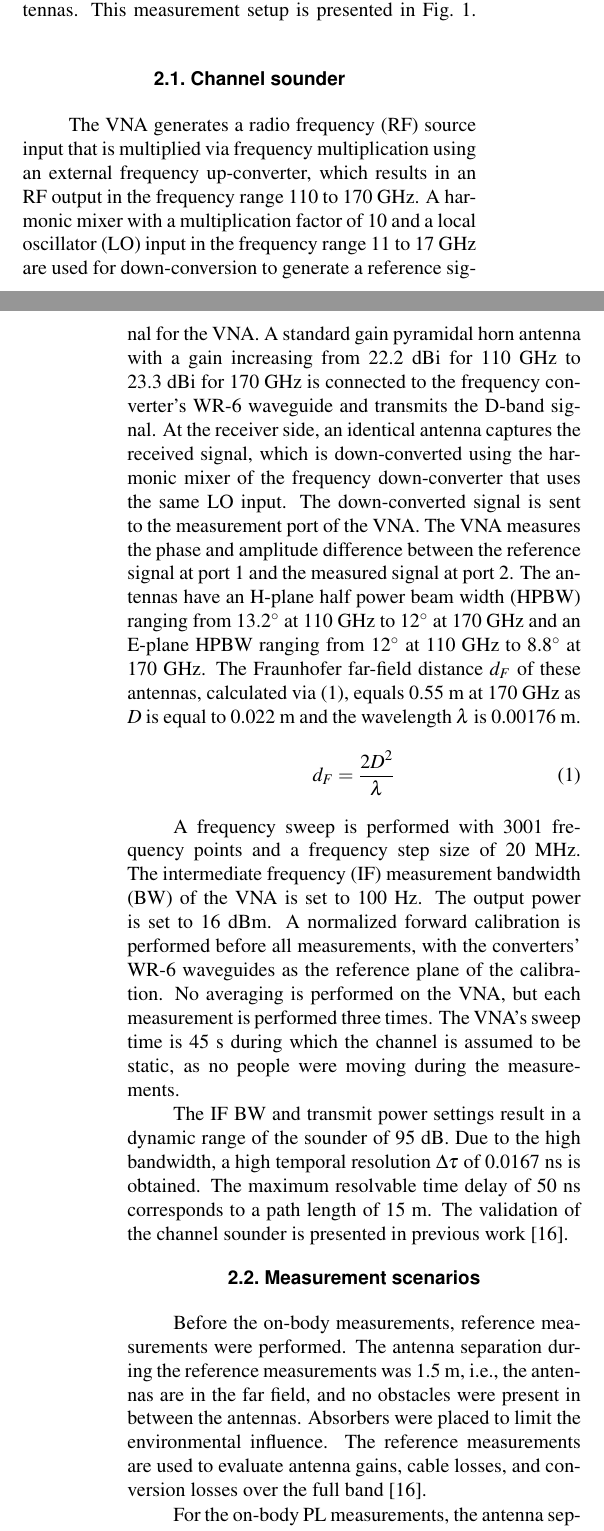
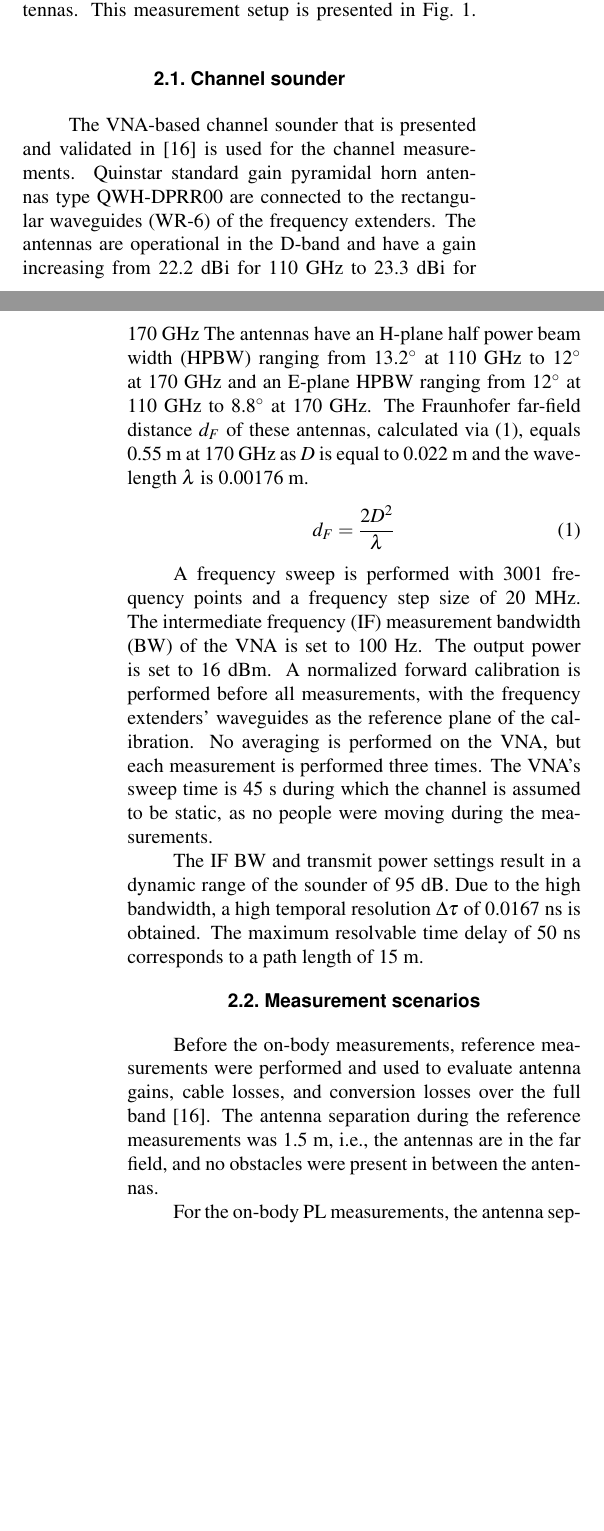
Before and after one commit to brdb/RSL_D-band_body, a LaTeX document (RSL_140GHz_body.tex): two parts of the columns of pages 1 and 2 of 5, joined at a grey line, cut so that both start at the same text, the shorter picture padded with empty space. Compiled offline with pdfLaTeX.

Commit message:
updated methodology section

```diff
--- a/RSL_140GHz_body.tex
+++ b/RSL_140GHz_body.tex
@@ -81,12 +80,11 @@ This measurement setup is presented in Fig.~\ref{fig:sounder_setup}.
 
 \subsection{Channel sounder}
 
-The VNA generates a radio frequency (RF) source input that is multiplied via frequency multiplication using an external frequency up-converter, which results in an RF output in the frequency range 110 to 170~GHz.
-A harmonic mixer with a multiplication factor of 10 and a local oscillator (LO) input in the frequency range 11 to 17~GHz are used for down-conversion to generate a reference signal for the VNA.
-A standard gain pyramidal horn antenna with a gain increasing from 22.2~dBi for 110~GHz  to 23.3~dBi for 170~GHz is connected to the frequency converter's WR-6 waveguide and transmits the D-band signal.
-At the receiver side, an identical antenna captures the received signal, which is down-converted using the harmonic mixer of the frequency down-converter that uses the same LO input.
-The down-converted signal is sent to the measurement port of the VNA.
-The VNA measures the phase and amplitude difference between the reference signal at port 1 and the measured signal at port 2.
+The VNA-based channel sounder that is presented and validated in \cite{DeBeelde2021_eucap} is used for the channel measurements.
+%The VNA generates a radio frequency (RF) source input that is multiplied via frequency multiplication using an external frequency up-converter, which results in an RF output in the frequency range 110 to 170~GHz.
+%A harmonic mixer with a multiplication factor of 10 and a local oscillator (LO) input in the frequency range 11 to 17~GHz are used for down-conversion to generate a reference signal for the VNA.
+Quinstar standard gain pyramidal horn antennas type QWH-DPRR00 are connected to the rectangular waveguides (WR-6) of the frequency extenders.
+The antennas are operational in the D-band and have a gain increasing from 22.2~dBi for 110~GHz to 23.3~dBi for 170~GHz
 The antennas have an H-plane half power beam width (HPBW) ranging from 13.2$^{\circ}$ at 110~GHz to 12$^{\circ}$ at 170~GHz and an E-plane HPBW ranging from 12$^{\circ}$ at 110~GHz to 8.8$^{\circ}$ at 170~GHz.
 The Fraunhofer far-field distance $d_F$ of these antennas, calculated via (\ref{eq:Fraunhofer}), equals 0.55~m at 170~GHz as $D$ is equal to 0.022~m and the wavelength $\lambda$ is 0.00176~m.
 \begin{equation}
@@ -97,21 +95,19 @@ d_F = \frac{2 D^2}{\lambda}
 A frequency sweep is performed with 3001 frequency points and a frequency step size of 20~MHz.
 The intermediate frequency (IF) measurement bandwidth (BW) of the VNA is set to 100~Hz.
 The output power is set to 16 dBm.
-A normalized forward calibration is performed before all measurements, with the converters' WR-6 waveguides as the reference plane of the calibration.
+A normalized forward calibration is performed before all measurements, with the frequency extenders' waveguides as the reference plane of the calibration.
 No averaging is performed on the VNA, but each measurement is performed three times.
 The VNA's sweep time is 45~s during which the channel is assumed to be static, as no people were moving during the measurements.
 
 The IF BW and transmit power settings result in a dynamic range of the sounder of 95~dB.
 Due to the high bandwidth, a high temporal resolution $\Delta\tau$ of 0.0167~ns is obtained.
 The maximum resolvable time delay of 50~ns corresponds to a path length of 15~m.
-The validation of the channel sounder is presented in previous work \cite{DeBeelde2021_eucap}.
 
 \subsection{Measurement scenarios}
 
-Before the on-body measurements, reference measurements were performed.
+Before the on-body measurements, reference measurements were performed and used to evaluate antenna gains, cable losses, and conversion losses over the full band \cite{DeBeelde2021_eucap}.
 The antenna separation during the reference measurements was 1.5~m, i.e., the antennas are in the far field, and no obstacles were present in between the antennas.
-Absorbers were placed to limit the environmental influence.
-The reference measurements are used to evaluate antenna gains, cable losses, and conversion losses over the full band \cite{DeBeelde2021_eucap}.
+%Absorbers were placed to limit the environmental influence.
 
 For the on-body PL measurements, the antenna separation ranged from 1~cm to 19~cm, by moving the RX antenna away from the TX antenna in steps of 3~cm.
 A skin phantom was placed between the antennas.
```
Also changed, not shown: RSL_140GHz_body.tex (15 more changed lines).
